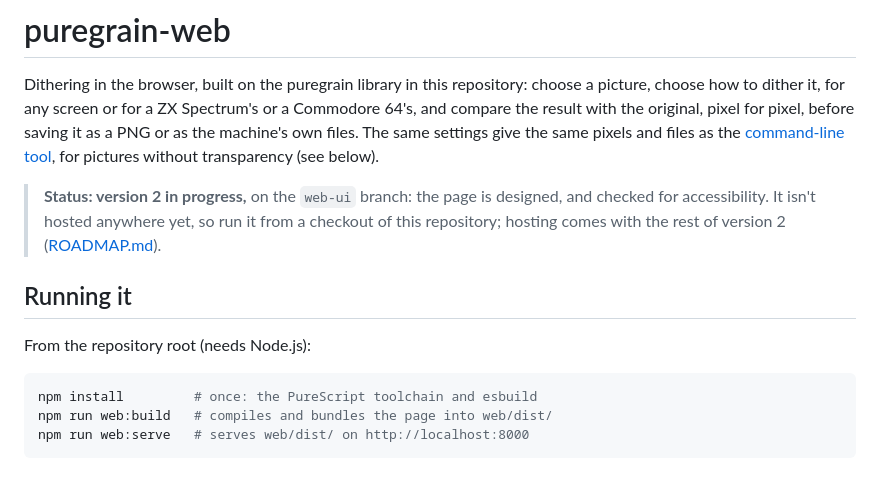
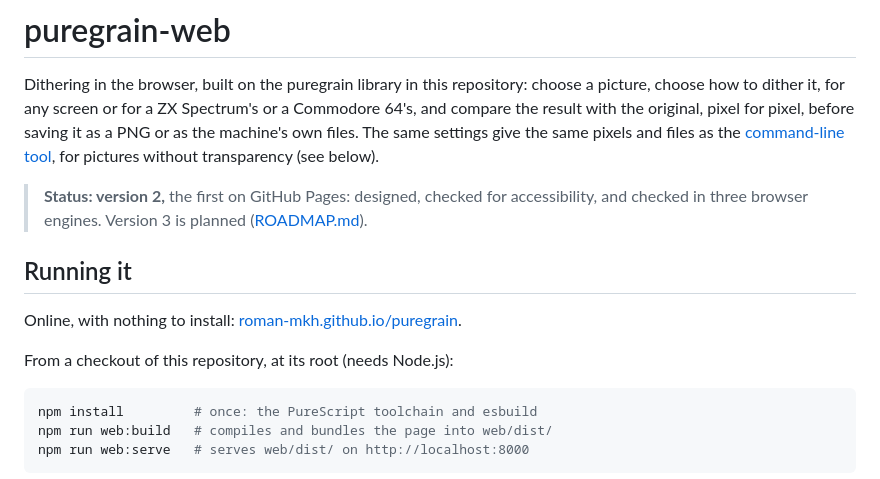
Before and after one commit to roman-mkh/puregrain, a Markdown page: web/README.md, the part around the change. Rendered like a GitHub page.

````diff
--- a/web/README.md
+++ b/web/README.md
@@ -8,14 +8,16 @@ own files. The same settings give the same pixels and files as the
 [command-line tool](../cli/README.md), for pictures without transparency
 (see below).
 
-> **Status: version 2 in progress,** on the `web-ui` branch: the page is
-> designed, and checked for accessibility. It isn't hosted anywhere yet,
-> so run it from a checkout of this repository; hosting comes with the
-> rest of version 2 ([ROADMAP.md](ROADMAP.md)).
+> **Status: version 2,** the first on GitHub Pages: designed, checked
+> for accessibility, and checked in three browser engines. Version 3 is
+> planned ([ROADMAP.md](ROADMAP.md)).
 
 ## Running it
 
-From the repository root (needs Node.js):
+Online, with nothing to install:
+[roman-mkh.github.io/puregrain](https://roman-mkh.github.io/puregrain/).
+
+From a checkout of this repository, at its root (needs Node.js):
 
 ```bash
 npm install         # once: the PureScript toolchain and esbuild
````
Also changed, not shown: CLAUDE.md (+8 -5 lines), web/ROADMAP.md (+20 -15 lines).
